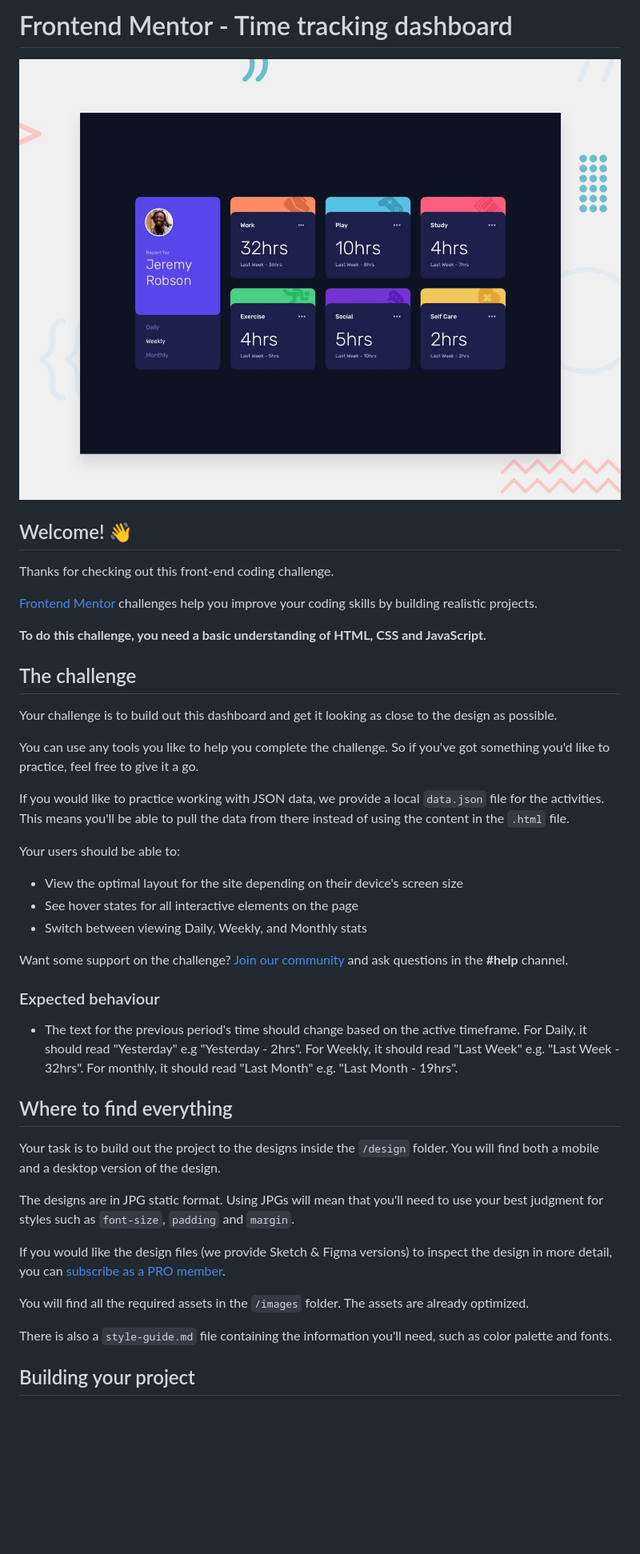
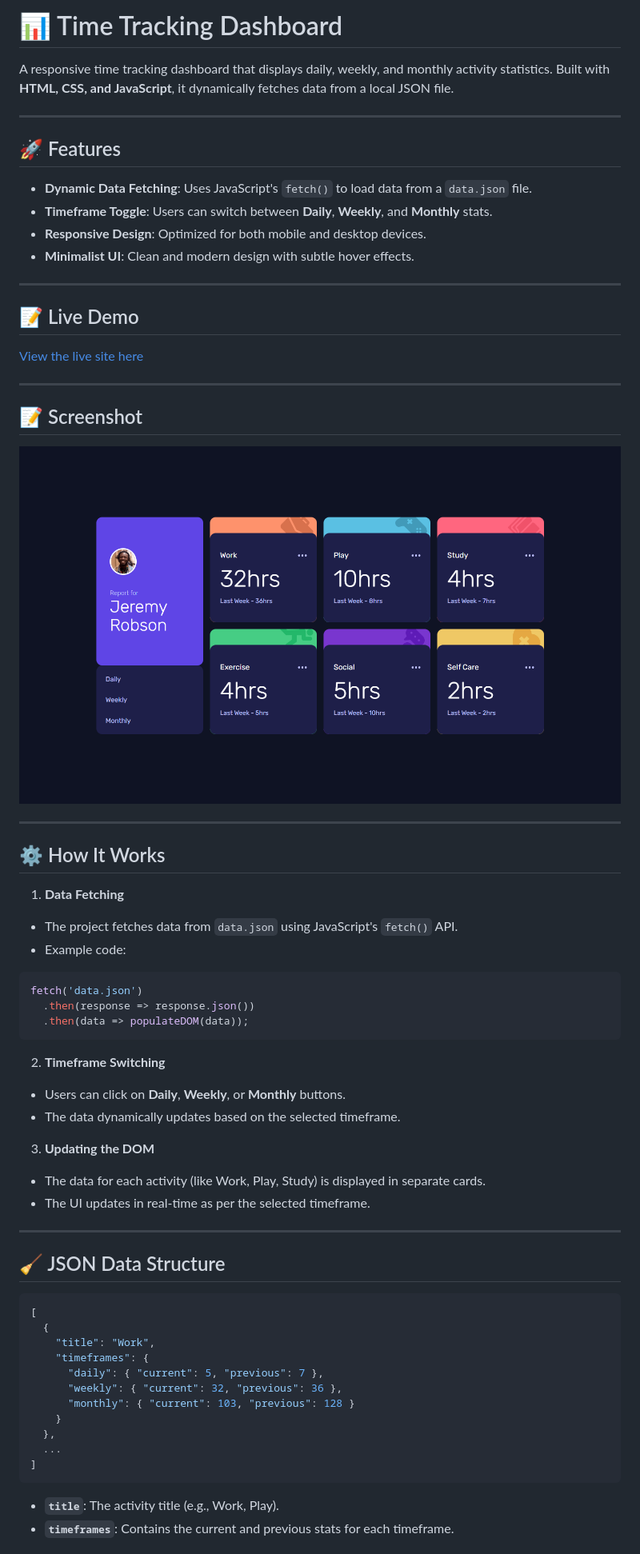
Before and after one commit to jayco01/time-tracking-dashboard, a Markdown page: README.md, the part around the change printed below. Shown: that part at 80% size. GitHub-like rendering; pictures changed too: design/desktop-preview.jpg (deleted), images/time-tracking-dashboard-capture.png (added); blank space fills up the shorter version.

Commit message:
wrote the readme file for the project

````diff
--- a/README.md
+++ b/README.md
@@ -1,46 +1,69 @@
-# Frontend Mentor - Time tracking dashboard
+# 📊 Time Tracking Dashboard
 
-![Design preview for the Time tracking dashboard coding challenge](./design/desktop-preview.jpg)
+A responsive time tracking dashboard that displays daily, weekly, and monthly activity statistics. Built with **HTML, CSS, and JavaScript**, it dynamically fetches data from a local JSON file.
 
-## Welcome! 👋
+---
 
-Thanks for checking out this front-end coding challenge.
+## 🚀 Features
 
-[Frontend Mentor](https://www.frontendmentor.io) challenges help you improve your coding skills by building realistic projects.
+- **Dynamic Data Fetching**: Uses JavaScript's `fetch()` to load data from a `data.json` file.
+- **Timeframe Toggle**: Users can switch between **Daily**, **Weekly**, and **Monthly** stats.
+- **Responsive Design**: Optimized for both mobile and desktop devices.
+- **Minimalist UI**: Clean and modern design with subtle hover effects.
 
-**To do this challenge, you need a basic understanding of HTML, CSS and JavaScript.**
+---
 
-## The challenge
+## 📝 Live Demo
 
-Your challenge is to build out this dashboard and get it looking as close to the design as possible.
+[View the live site here](https://jayco01.github.io/time-tracking-dashboard/)
 
-You can use any tools you like to help you complete the challenge. So if you've got something you'd like to practice, feel free to give it a go.
+---
 
-If you would like to practice working with JSON data, we provide a local `data.json` file for the activities. This means you'll be able to pull the data from there instead of using the content in the `.html` file.
+## 📝 Screenshot
 
-Your users should be able to:
+![Time Tracking Dashboard Screenshot](images/time-tracking-dashboard-capture.png)
 
-- View the optimal layout for the site depending on their device's screen size
-- See hover states for all interactive elements on the page
-- Switch between viewing Daily, Weekly, and Monthly stats
 
-Want some support on the challenge? [Join our community](https://www.frontendmentor.io/community) and ask questions in the **#help** channel.
+---
 
-### Expected behaviour
+## ⚙️ How It Works
 
-- The text for the previous period's time should change based on the active timeframe. For Daily, it should read "Yesterday" e.g "Yesterday - 2hrs". For Weekly, it should read "Last Week" e.g. "Last Week - 32hrs". For monthly, it should read "Last Month" e.g. "Last Month - 19hrs".
+1. **Data Fetching**
+- The project fetches data from `data.json` using JavaScript's `fetch()` API.
+- Example code:
 
-## Where to find everything
+```javascript
+fetch('data.json')
+  .then(response => response.json())
+  .then(data => populateDOM(data));
+```
 
-Your task is to build out the project to the designs inside the `/design` folder. You will find both a mobile and a desktop version of the design.
+2. **Timeframe Switching**
+- Users can click on **Daily**, **Weekly**, or **Monthly** buttons.
+- The data dynamically updates based on the selected timeframe.
 
-The designs are in JPG static format. Using JPGs will mean that you'll need to use your best judgment for styles such as `font-size`, `padding` and `margin`.
+3. **Updating the DOM**
+- The data for each activity (like Work, Play, Study) is displayed in separate cards.
+- The UI updates in real-time as per the selected timeframe.
 
-If you would like the design files (we provide Sketch & Figma versions) to inspect the design in more detail, you can [subscribe as a PRO member](https://www.frontendmentor.io/pro).
+---
 
-You will find all the required assets in the `/images` folder. The assets are already optimized.
+## 🧹 JSON Data Structure
 
-There is also a `style-guide.md` file containing the information you'll need, such as color palette and fonts.
+```json
+[
+  {
+    "title": "Work",
+    "timeframes": {
+      "daily": { "current": 5, "previous": 7 },
+      "weekly": { "current": 32, "previous": 36 },
+      "monthly": { "current": 103, "previous": 128 }
+    }
+  },
+  ...
+]
+```
 
-## Building your project
+- **`title`**: The activity title (e.g., Work, Play).
+- **`timeframes`**: Contains the current and previous stats for each timeframe.
 
````
Also changed, not shown: other parts of README.md (+16 -45 lines), README-template.md (deleted, +0 -112 lines), style-guide.md (deleted, +0 -43 lines), time-tracking-dashboard-figma/README.md (deleted, +0 -22 lines), design/active-states.jpg (deleted), design/desktop-design.jpg (deleted), design/mobile-design.jpg (deleted), 3 other files.
